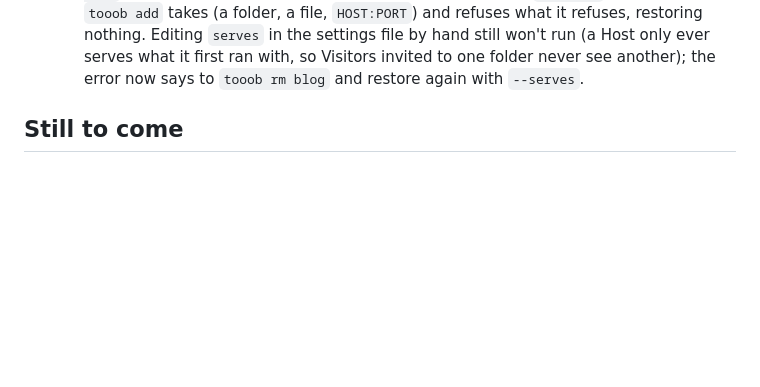
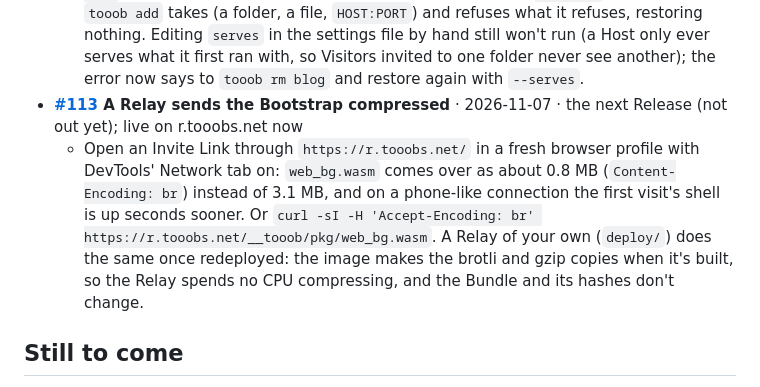
Before and after one commit to Tooobs/tooob, a Markdown page: README.md, the part around the change. GitHub-like rendering; blank space fills up the shorter version.

```diff
--- a/README.md
+++ b/README.md
@@ -148,6 +148,8 @@ Everything here up to #1 is in the first Release, **[0.1.0](https://github.com/T
   - Put a passphrase in a file, then `tooob backup blog blog.backup --passphrase-file pass`: one file, readable only by you, with nothing in it you can read but its `tooob-backup` header. On another machine (or after `tooob rm blog`), `tooob restore blog blog.backup --passphrase-file pass` brings back the same Host: `tooob ls` and `tooob invites blog` show its Visitors and Invites, and its Invite Links still work, since its Host Key is the same. Try a wrong passphrase, a name that's taken, or restoring it beside the original: each is refused in one line saying what to type, and nothing is written. If its folder is somewhere else on the new machine, add `--serves PATH` (#127, below).
 - **[#127](https://github.com/Tooobs/tooob/issues/127) A restored Host can serve its folder from another path** · 2026-11-06 · the next Release (not out yet)
   - On the new machine, `tooob restore blog blog.backup --passphrase-file pass --serves ~/Sites/blog`: `tooob show blog` says it serves `~/Sites/blog`, and `tooob run blog` serves it with the same Host Key, Visitors and Invites. `--serves` takes anything `tooob add` takes (a folder, a file, `HOST:PORT`) and refuses what it refuses, restoring nothing. Editing `serves` in the settings file by hand still won't run (a Host only ever serves what it first ran with, so Visitors invited to one folder never see another); the error now says to `tooob rm blog` and restore again with `--serves`.
+- **[#113](https://github.com/Tooobs/tooob/issues/113) A Relay sends the Bootstrap compressed** · 2026-11-07 · the next Release (not out yet); live on r.tooobs.net now
+  - Open an Invite Link through `https://r.tooobs.net/` in a fresh browser profile with DevTools' Network tab on: `web_bg.wasm` comes over as about 0.8 MB (`Content-Encoding: br`) instead of 3.1 MB, and on a phone-like connection the first visit's shell is up seconds sooner. Or `curl -sI -H 'Accept-Encoding: br' https://r.tooobs.net/__tooob/pkg/web_bg.wasm`. A Relay of your own (`deploy/`) does the same once redeployed: the image makes the brotli and gzip copies when it's built, so the Relay spends no CPU compressing, and the Bundle and its hashes don't change.
 
 ## Still to come
 
```
Also changed, not shown: CHANGELOG.md (+1 -0 lines), docs/roadmap.md (+1 -0 lines).
